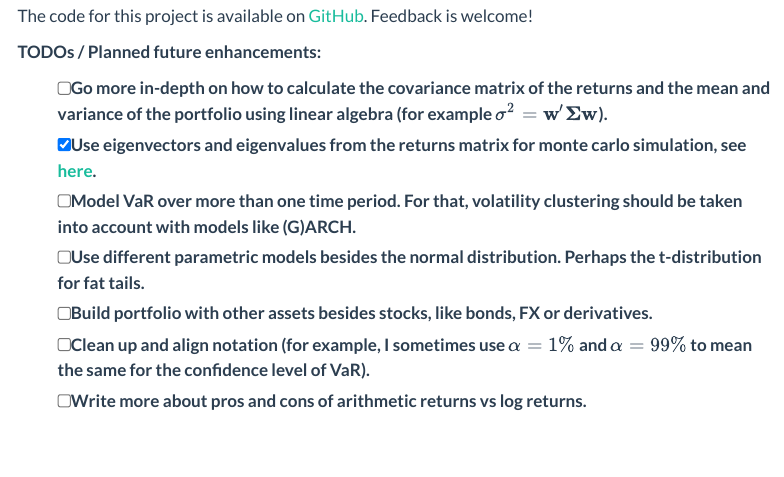
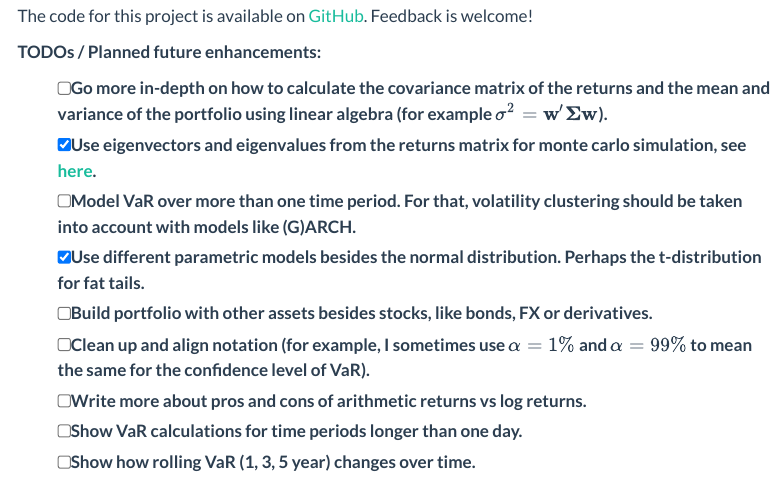
Before and after one commit to EinMaulwurf/risk, a Quarto document (index.qmd): the page in a window 1100 px wide, from 460 px down. Rendered offline with R 4.5, knitr and Pandoc in place of Quarto, with nearby package versions; menus at the side of the page are left out.

Commit message:
Small changes to TODO list and sidebar

```diff
--- a/_quarto.yml
+++ b/_quarto.yml
@@ -27,6 +27,8 @@ website:
     #collapse-level: 1
     search: true
     contents:
+      - href: index.qmd
+        text: "Overview"
       - href: src/methodology.qmd
         text: "Methodology"
       - href: src/case_study.qmd
--- a/index.qmd
+++ b/index.qmd
@@ -38,7 +38,9 @@ The code for this project is available on [GitHub](https://github.com/EinMaulwur
 - [ ] Go more in-depth on how to calculate the covariance matrix of the returns and the mean and variance of the portfolio using linear algebra (for example $\sigma^2 = \mathbf{w}' \mathbf{\Sigma} \mathbf{w}$).
 - [x] Use eigenvectors and eigenvalues from the returns matrix for monte carlo simulation, see [here](https://ocw.mit.edu/courses/18-s096-topics-in-mathematics-with-applications-in-finance-fall-2013/resources/mit18_s096f13_lecnote7/).
 - [ ] Model VaR over more than one time period. For that, volatility clustering should be taken into account with models like (G)ARCH.
-- [ ] Use different parametric models besides the normal distribution. Perhaps the t-distribution for fat tails.
+- [x] Use different parametric models besides the normal distribution. Perhaps the t-distribution for fat tails.
 - [ ] Build portfolio with other assets besides stocks, like bonds, FX or derivatives.
 - [ ] Clean up and align notation (for example, I sometimes use $\alpha=1\%$ and $\alpha=99\%$ to mean the same for the confidence level of VaR).
 - [ ] Write more about pros and cons of arithmetic returns vs log returns.
+- [ ] Show VaR calculations for time periods longer than one day.
+- [ ] Show how rolling VaR (1, 3, 5 year) changes over time.
```
